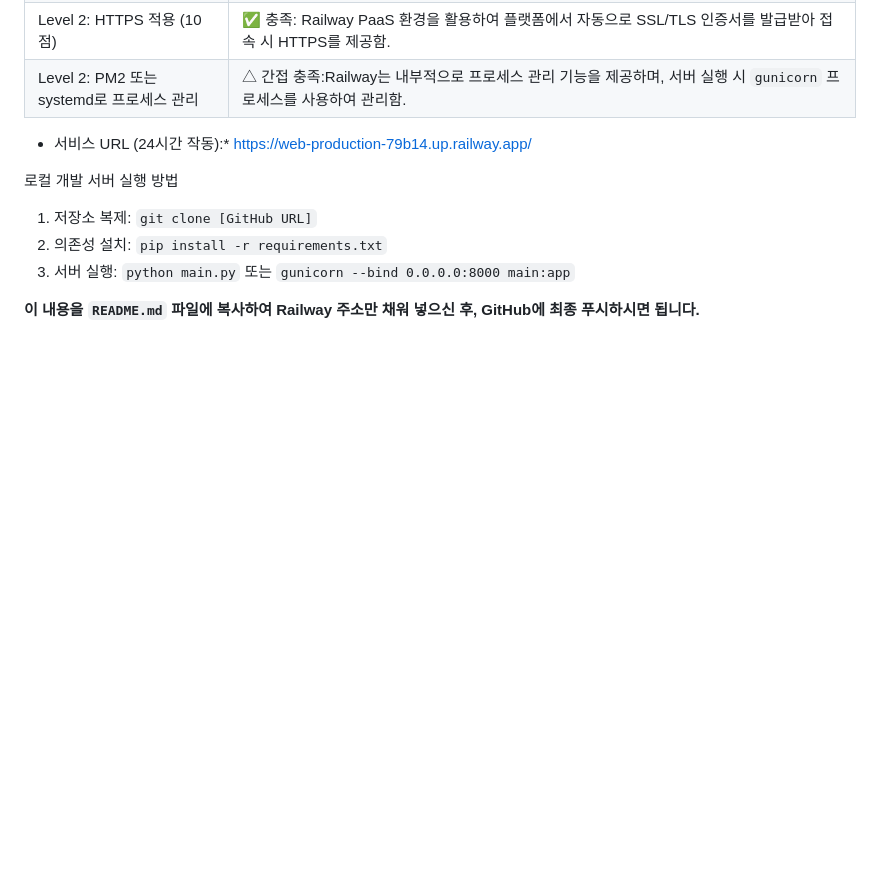
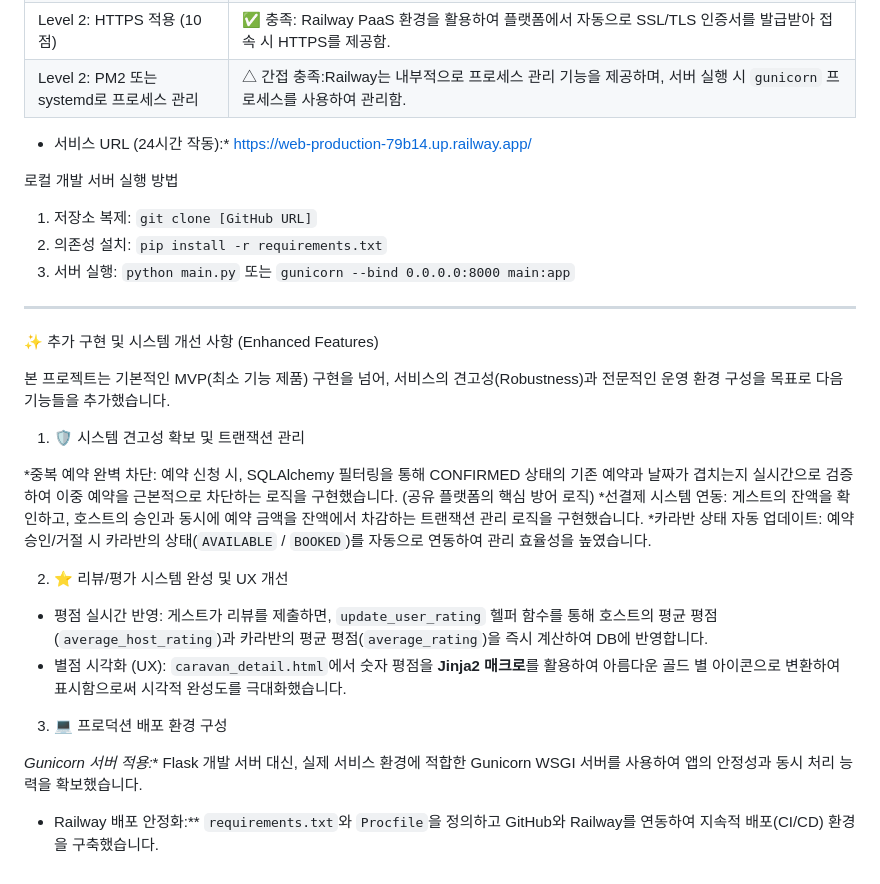
Before and after one commit to nana71704/CaravanShare, a Markdown page: README.md, the part around the change. Rendered like a GitHub page; blank space fills up the shorter version.

```diff
--- a/README.md
+++ b/README.md
@@ -79,5 +79,23 @@ Railway 배포를 위해 `requirements.txt`와 Procfile 파일을 정의했으
 2.  의존성 설치: `pip install -r requirements.txt`
 3.  서버 실행: `python main.py` 또는 `gunicorn --bind 0.0.0.0:8000 main:app`
 
+---
+✨ 추가 구현 및 시스템 개선 사항 (Enhanced Features)
 
-**이 내용을 `README.md` 파일에 복사하여 Railway 주소만 채워 넣으신 후, GitHub에 최종 푸시하시면 됩니다.**
+본 프로젝트는 기본적인 MVP(최소 기능 제품) 구현을 넘어, 서비스의 견고성(Robustness)과 전문적인 운영 환경 구성을 목표로 다음 기능들을 추가했습니다.
+
+1. 🛡️ 시스템 견고성 확보 및 트랜잭션 관리
+
+*중복 예약 완벽 차단: 예약 신청 시, SQLAlchemy 필터링을 통해 CONFIRMED 상태의 기존 예약과 날짜가 겹치는지 실시간으로 검증하여 이중 예약을 근본적으로 차단하는 로직을 구현했습니다. (공유 플랫폼의 핵심 방어 로직)
+*선결제 시스템 연동: 게스트의 잔액을 확인하고, 호스트의 승인과 동시에 예약 금액을 잔액에서 차감하는 트랜잭션 관리 로직을 구현했습니다.
+*카라반 상태 자동 업데이트: 예약 승인/거절 시 카라반의 상태(`AVAILABLE` / `BOOKED`)를 자동으로 연동하여 관리 효율성을 높였습니다.
+
+2. ⭐ 리뷰/평가 시스템 완성 및 UX 개선
+
+* 평점 실시간 반영: 게스트가 리뷰를 제출하면, `update_user_rating` 헬퍼 함수를 통해 호스트의 평균 평점(`average_host_rating`)과 카라반의 평균 평점(`average_rating`)을 즉시 계산하여 DB에 반영합니다.
+* 별점 시각화 (UX): `caravan_detail.html`에서 숫자 평점을 **Jinja2 매크로**를 활용하여 아름다운 골드 별 아이콘으로 변환하여 표시함으로써 시각적 완성도를 극대화했습니다.
+
+3. 💻 프로덕션 배포 환경 구성
+
+*Gunicorn 서버 적용:** Flask 개발 서버 대신, 실제 서비스 환경에 적합한 Gunicorn WSGI 서버를 사용하여 앱의 안정성과 동시 처리 능력을 확보했습니다.
+* Railway 배포 안정화:** `requirements.txt`와 `Procfile`을 정의하고 GitHub와 Railway를 연동하여 지속적 배포(CI/CD) 환경을 구축했습니다.
```
